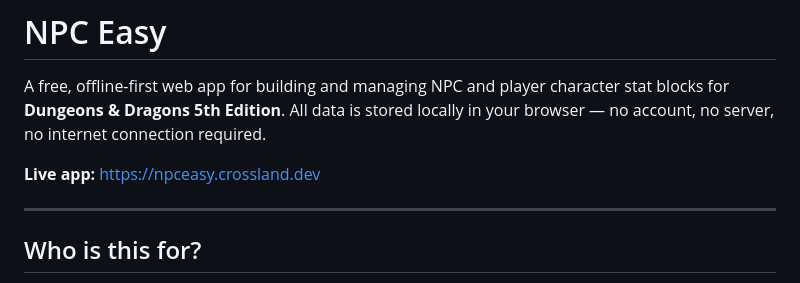
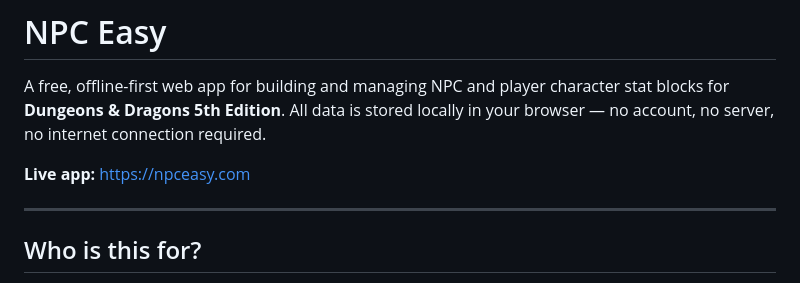
Before and after one commit to adamcrossland/npceasy, a Markdown page: README.md, the part around the change. Drawn GitHub-style.

Commit message:
Update live app link in README.md

```diff
--- a/README.md
+++ b/README.md
@@ -2,7 +2,7 @@
 
 A free, offline-first web app for building and managing NPC and player character stat blocks for **Dungeons & Dragons 5th Edition**. All data is stored locally in your browser — no account, no server, no internet connection required.
 
-**Live app:** [https://npceasy.crossland.dev](https://npceasy.com)
+**Live app:** [https://npceasy.com](https://npceasy.com)
 
 ---
 
```
